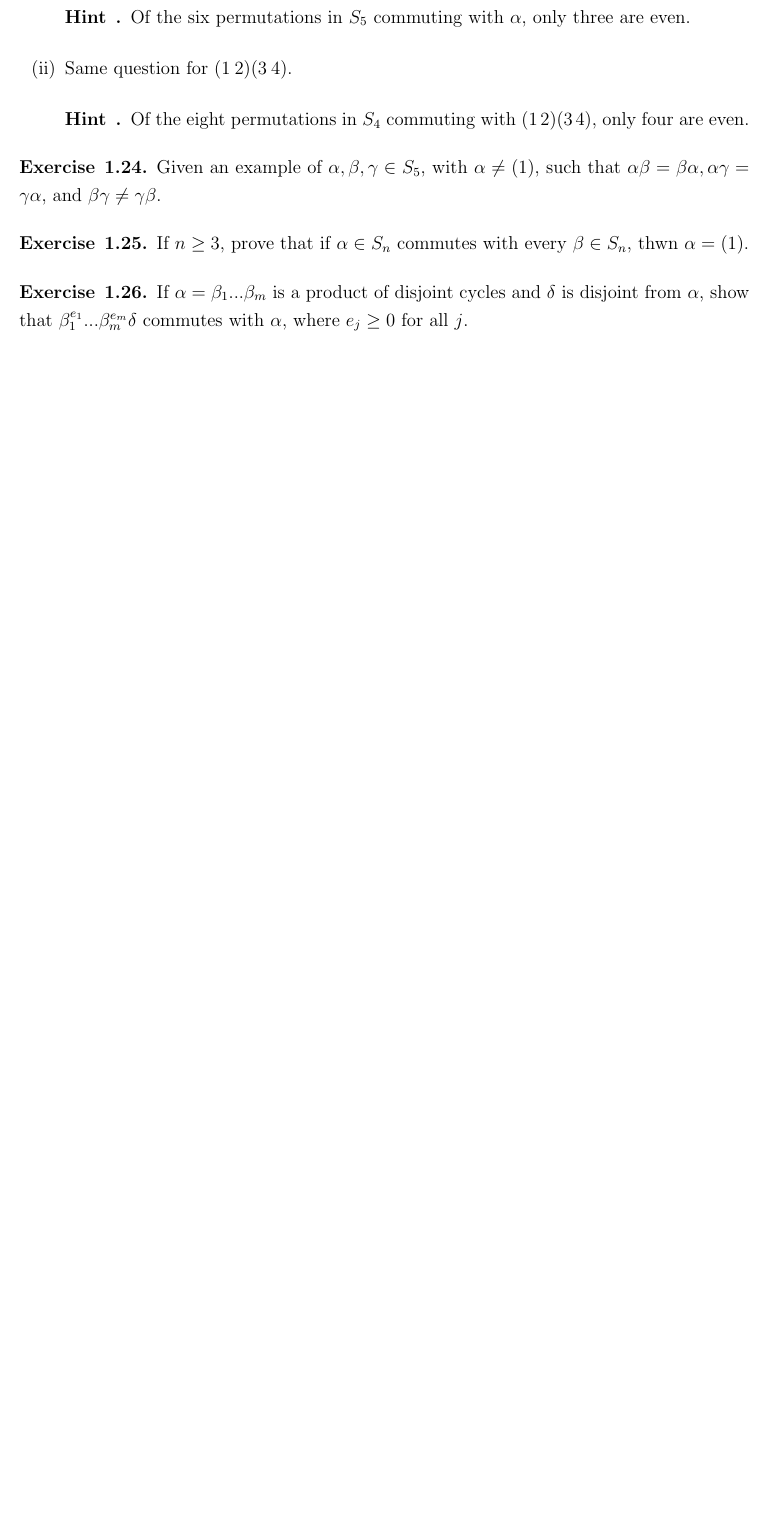
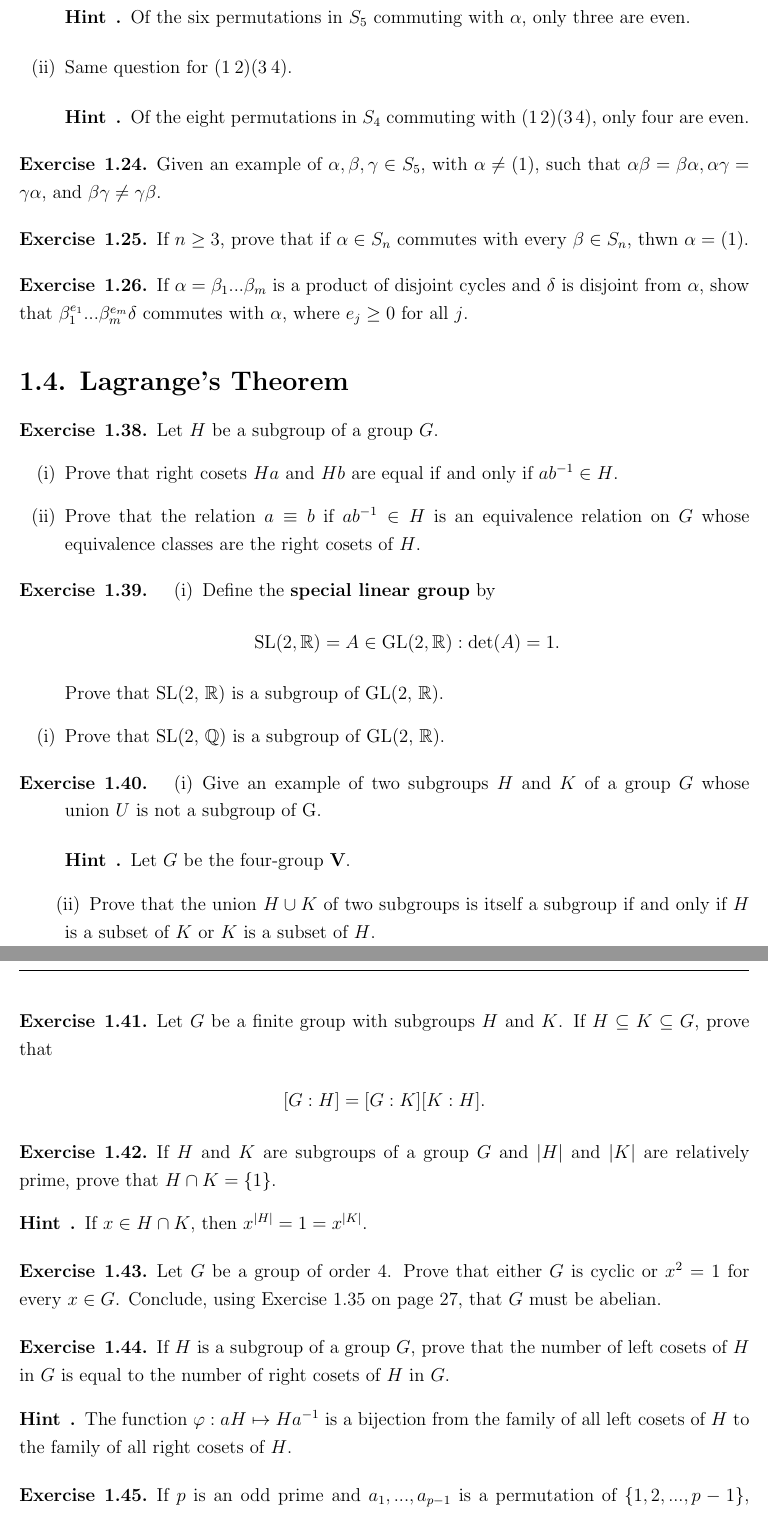
Before and after one commit to Tyleryu2323/Advanced-Modern-Algebra, a LaTeX document (AMA-Chapter-1/AMA-CHAP-1.tex): part of page 5 of 5 before the commit and two parts of pages 5 and 6 of 6 after it, the two joined at a grey line, cut so that both start at the same text, the shorter picture padded with empty space. The pictures show the PDF file AMA-Chapter-1/AMA-CHAP-1.pdf that the author committed with the source.

Commit message:
add section 1.4 exercises

```diff
--- a/AMA-Chapter-1/AMA-CHAP-1.tex
+++ b/AMA-Chapter-1/AMA-CHAP-1.tex
@@ -359,4 +359,95 @@ Prove that the composite of two injections is an injection, and that the composi
 
 
 
+\section*{1.4.  Lagrange's Theorem}
+
+\begin{exercise}{1.38}
+    Let $H$ be a subgroup of a group $G$.
+    \begin{enumerate}
+        \item[(i)] Prove that right cosets $Ha$ and $Hb$ are equal if and only if $ab^{-1} \in H$.
+        \item[(ii)] Prove that the relation $a \equiv b$ if $ab^{-1} \in H$ is an equivalence relation
+        on $G$ whose equivalence classes are the right cosets of $H$.
+    \end{enumerate}
+
+\end{exercise}
+
+
+
+
+\begin{exercise}{1.39}
+    \begin{enumerate}
+        \item[(i)] Define the $\textbf{special linear group}$ by
+        \begin{align*}
+            \text{SL}(2, \mathbb{R}) = {A \in \text{GL} (2, \mathbb{R}): \det(A)=1}.
+        \end{align*}
+        Prove that SL(2, $\mathbb{R}$) is a subgroup of GL(2, $\mathbb{R}$).
+        \item[(i)] Prove that SL(2, $\mathbb{Q}$) is a subgroup of GL(2, $\mathbb{R}$).
+    \end{enumerate}
+\end{exercise}
+
+
+
+
+\begin{exercise}{1.40}
+    \begin{enumerate}
+        \item[(i)] Give an example of two subgroups $H$ and $K$ of a group $G$ whose union $U\cupK$ is not a subgroup of G.
+        \begin{hint}{} Let $G$ be the four-group $\textbf{V}$.
+        \item[(ii)] Prove that the union $H\cup K$ of two subgroups is itself a subgroup if and only if $H$ is a subset of $K$
+        or $K$ is a subset of $H$.
+
+        \end{hint}
+    \end{enumerate}
+
+\end{exercise}
+
+
+\begin{exercise}{1.41}
+    Let $G$ be a finite group with subgroups $H$ and $K$. If $H\subseteq K\subseteq G$, prove that
+    \begin{align*}
+        [G:H] = [G:K][K:H].
+    \end{align*}
+\end{exercise}
+
+
+
+
+\begin{exercise}{1.42}
+    If $H$ and $K$ are subgroups of a group $G$ and $|H|$ and $|K|$ are relatively prime, prove that $H\cap K=\{1\}$.
+    \begin{hint}{}
+        If $x\in H\cap K$, then $x^{|H|} = 1 = x^{|K|}$.
+    \end{hint}
+
+\end{exercise}
+
+
+
+
+
+\begin{exercise}{1.43}
+    Let $G$ be a group of order 4. Prove that either $G$ is cyclic or $x^2=1$ for every $x\in G$. Conclude,
+    using Exercise 1.35 on page 27, that $G$ must be abelian.
+\end{exercise}
+
+
+\begin{exercise}{1.44}
+    If $H$ is a subgroup of a group $G$, prove that the number of left cosets of $H$ in $G$ is equal to the number of right
+    cosets of $H$ in $G$.
+    \begin{hint}{}
+        The function $\varphi: aH \mapsto Ha^{-1}$ is a bijection from the family of all left cosets of $H$
+        to the family of all right cosets of $H$.
+    \end{hint}
+
+\end{exercise}
+
+
+
+\begin{exercise}{1.45}
+    If $p$ is an odd prime and $a_1,...,a_{p-1}$ is a permutation of $\{1,2,...,p-1\}$, prove that
+    there exists $i \neq j$ with $ia_i \equiv ja_j \mod p$.
+    \begin{hint}{}
+        Use Wilson's Theorem.
+    \end{hint}
+\end{exercise}
+
+
 \end{document}
```
Also changed, not shown: AMA-Chapter-1/AMA-CHAP-1.pdf, 1 other file.
